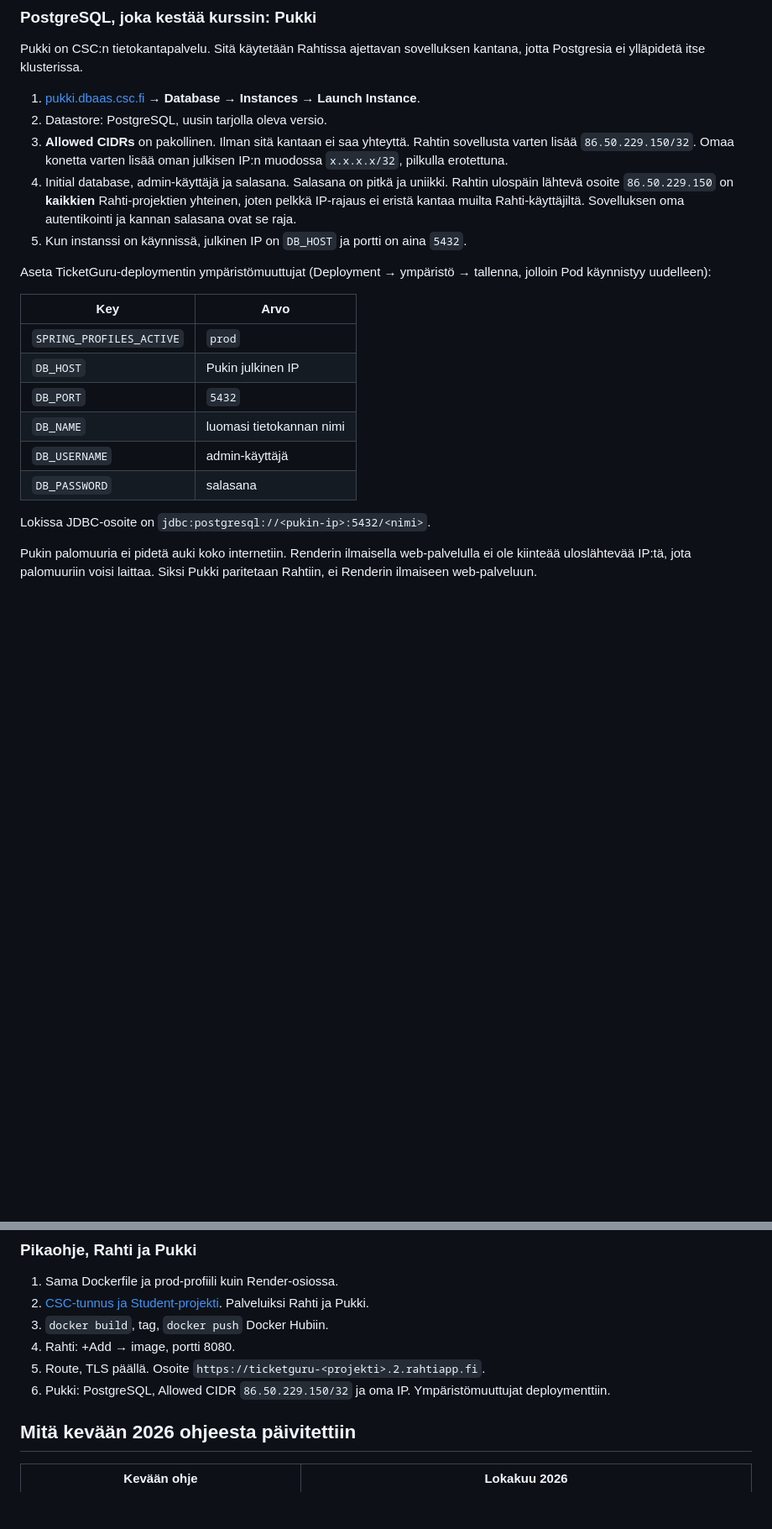
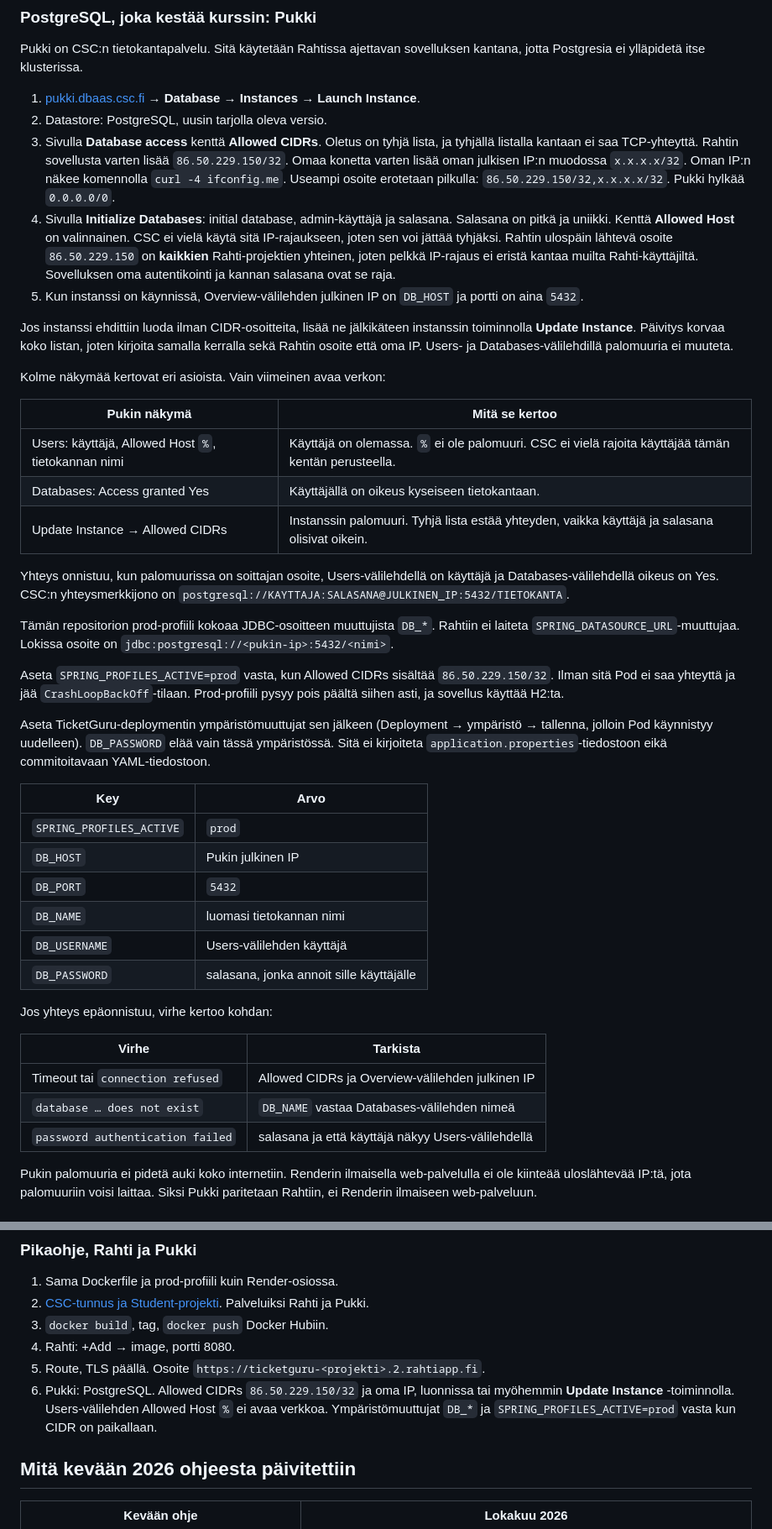
Before and after one commit to petlappa/ohjelmistoprojekti1, a Markdown page: docs/luentomateriaali/julkaiseminen-render-ja-rahti.md, 2 parts joined by grey strips. Shown at 84% size. Drawn GitHub-style; blank space fills up the shorter version.

Commit message:
Erota Pukin Allowed Host instanssin palomuurista, jotta Rahti kytketään PostgreSQL:ään vasta kun CIDR on auki.
Co-authored-by: Cursor <cursoragent@cursor.com>

```diff
--- a/docs/luentomateriaali/julkaiseminen-render-ja-rahti.md
+++ b/docs/luentomateriaali/julkaiseminen-render-ja-rahti.md
@@ -364,11 +364,27 @@ Pukki on CSC:n tietokantapalvelu. Sitä käytetään Rahtissa ajettavan sovelluk
 
 1. [pukki.dbaas.csc.fi](https://pukki.dbaas.csc.fi) → **Database** → **Instances** → **Launch Instance**.
 2. Datastore: PostgreSQL, uusin tarjolla oleva versio.
-3. **Allowed CIDRs** on pakollinen. Ilman sitä kantaan ei saa yhteyttä. Rahtin sovellusta varten lisää `86.50.229.150/32`. Omaa konetta varten lisää oman julkisen IP:n muodossa `x.x.x.x/32`, pilkulla erotettuna.
-4. Initial database, admin-käyttäjä ja salasana. Salasana on pitkä ja uniikki. Rahtin ulospäin lähtevä osoite `86.50.229.150` on **kaikkien** Rahti-projektien yhteinen, joten pelkkä IP-rajaus ei eristä kantaa muilta Rahti-käyttäjiltä. Sovelluksen oma autentikointi ja kannan salasana ovat se raja.
-5. Kun instanssi on käynnissä, julkinen IP on `DB_HOST` ja portti on aina `5432`.
+3. Sivulla **Database access** kenttä **Allowed CIDRs**. Oletus on tyhjä lista, ja tyhjällä listalla kantaan ei saa TCP-yhteyttä. Rahtin sovellusta varten lisää `86.50.229.150/32`. Omaa konetta varten lisää oman julkisen IP:n muodossa `x.x.x.x/32`. Oman IP:n näkee komennolla `curl -4 ifconfig.me`. Useampi osoite erotetaan pilkulla: `86.50.229.150/32,x.x.x.x/32`. Pukki hylkää `0.0.0.0/0`.
+4. Sivulla **Initialize Databases**: initial database, admin-käyttäjä ja salasana. Salasana on pitkä ja uniikki. Kenttä **Allowed Host** on valinnainen. CSC ei vielä käytä sitä IP-rajaukseen, joten sen voi jättää tyhjäksi. Rahtin ulospäin lähtevä osoite `86.50.229.150` on **kaikkien** Rahti-projektien yhteinen, joten pelkkä IP-rajaus ei eristä kantaa muilta Rahti-käyttäjiltä. Sovelluksen oma autentikointi ja kannan salasana ovat se raja.
+5. Kun instanssi on käynnissä, Overview-välilehden julkinen IP on `DB_HOST` ja portti on aina `5432`.
 
-Aseta TicketGuru-deploymentin ympäristömuuttujat (Deployment → ympäristö → tallenna, jolloin Pod käynnistyy uudelleen):
+Jos instanssi ehdittiin luoda ilman CIDR-osoitteita, lisää ne jälkikäteen instanssin toiminnolla **Update Instance**. Päivitys korvaa koko listan, joten kirjoita samalla kerralla sekä Rahtin osoite että oma IP. Users- ja Databases-välilehdillä palomuuria ei muuteta.
+
+Kolme näkymää kertovat eri asioista. Vain viimeinen avaa verkon:
+
+| Pukin näkymä | Mitä se kertoo |
+| --- | --- |
+| Users: käyttäjä, Allowed Host `%`, tietokannan nimi | Käyttäjä on olemassa. `%` ei ole palomuuri. CSC ei vielä rajoita käyttäjää tämän kentän perusteella. |
+| Databases: Access granted Yes | Käyttäjällä on oikeus kyseiseen tietokantaan. |
+| Update Instance → Allowed CIDRs | Instanssin palomuuri. Tyhjä lista estää yhteyden, vaikka käyttäjä ja salasana olisivat oikein. |
+
+Yhteys onnistuu, kun palomuurissa on soittajan osoite, Users-välilehdellä on käyttäjä ja Databases-välilehdellä oikeus on Yes. CSC:n yhteysmerkkijono on `postgresql://KAYTTAJA:SALASANA@JULKINEN_IP:5432/TIETOKANTA`.
+
+Tämän repositorion prod-profiili kokoaa JDBC-osoitteen muuttujista `DB_*`. Rahtiin ei laiteta `SPRING_DATASOURCE_URL`-muuttujaa. Lokissa osoite on `jdbc:postgresql://<pukin-ip>:5432/<nimi>`.
+
+Aseta `SPRING_PROFILES_ACTIVE=prod` vasta, kun Allowed CIDRs sisältää `86.50.229.150/32`. Ilman sitä Pod ei saa yhteyttä ja jää `CrashLoopBackOff`-tilaan. Prod-profiili pysyy pois päältä siihen asti, ja sovellus käyttää H2:ta.
+
+Aseta TicketGuru-deploymentin ympäristömuuttujat sen jälkeen (Deployment → ympäristö → tallenna, jolloin Pod käynnistyy uudelleen). `DB_PASSWORD` elää vain tässä ympäristössä. Sitä ei kirjoiteta `application.properties`-tiedostoon eikä commitoitavaan YAML-tiedostoon.
 
 | Key | Arvo |
 | --- | --- |
@@ -376,10 +392,16 @@ Aseta TicketGuru-deploymentin ympäristömuuttujat (Deployment → ympäristö
 | `DB_HOST` | Pukin julkinen IP |
 | `DB_PORT` | `5432` |
 | `DB_NAME` | luomasi tietokannan nimi |
-| `DB_USERNAME` | admin-käyttäjä |
-| `DB_PASSWORD` | salasana |
+| `DB_USERNAME` | Users-välilehden käyttäjä |
+| `DB_PASSWORD` | salasana, jonka annoit sille käyttäjälle |
 
-Lokissa JDBC-osoite on `jdbc:postgresql://<pukin-ip>:5432/<nimi>`.
+Jos yhteys epäonnistuu, virhe kertoo kohdan:
+
+| Virhe | Tarkista |
+| --- | --- |
+| Timeout tai `connection refused` | Allowed CIDRs ja Overview-välilehden julkinen IP |
+| `database … does not exist` | `DB_NAME` vastaa Databases-välilehden nimeä |
+| `password authentication failed` | salasana ja että käyttäjä näkyy Users-välilehdellä |
 
 Pukin palomuuria ei pidetä auki koko internetiin. Renderin ilmaisella web-palvelulla ei ole kiinteää uloslähtevää IP:tä, jota palomuuriin voisi laittaa. Siksi Pukki paritetaan Rahtiin, ei Renderin ilmaiseen web-palveluun.
 
@@ -396,7 +418,7 @@ Tätä levyä CSC ei varmuuskopioi. Katalogin PostgreSQL-template on vanhentunut
 3. `docker build`, tag, `docker push` Docker Hubiin.
 4. Rahti: +Add → image, portti 8080.
 5. Route, TLS päällä. Osoite `https://ticketguru-<projekti>.2.rahtiapp.fi`.
-6. Pukki: PostgreSQL, Allowed CIDR `86.50.229.150/32` ja oma IP. Ympäristömuuttujat deploymenttiin.
+6. Pukki: PostgreSQL. Allowed CIDRs `86.50.229.150/32` ja oma IP, luonnissa tai myöhemmin **Update Instance** -toiminnolla. Users-välilehden Allowed Host `%` ei avaa verkkoa. Ympäristömuuttujat `DB_*` ja `SPRING_PROFILES_ACTIVE=prod` vasta kun CIDR on paikallaan.
 
 ## Mitä kevään 2026 ohjeesta päivitettiin
 
```
Also changed, not shown: other parts of docs/luentomateriaali/julkaiseminen-render-ja-rahti.md (+3 -2 lines).
